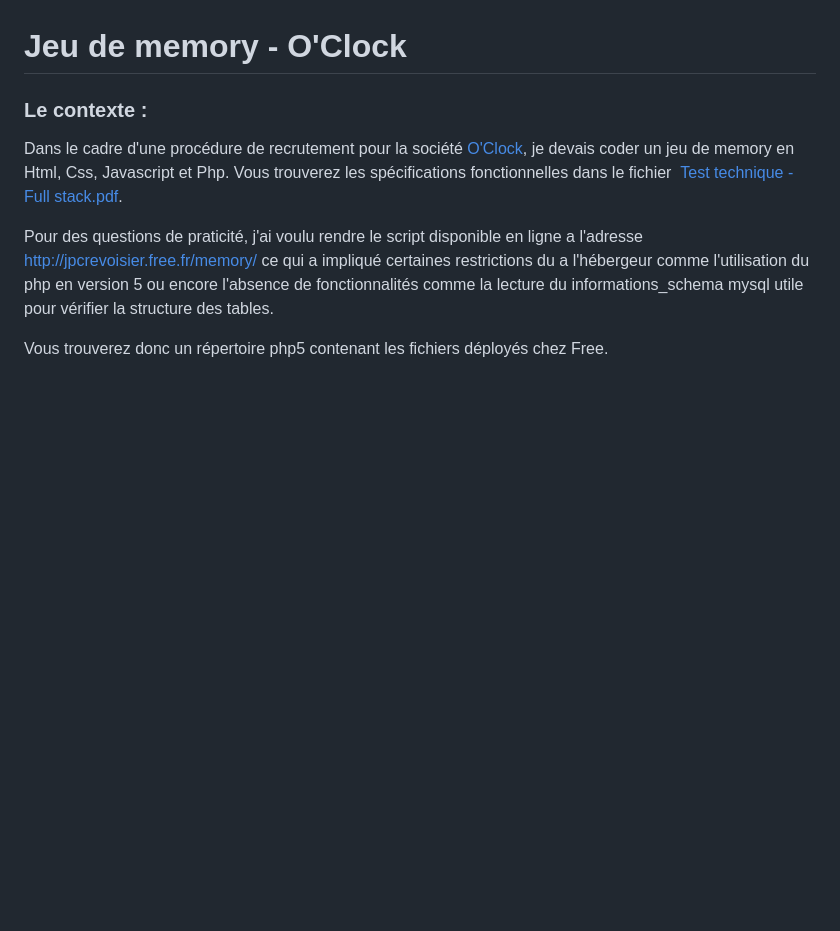
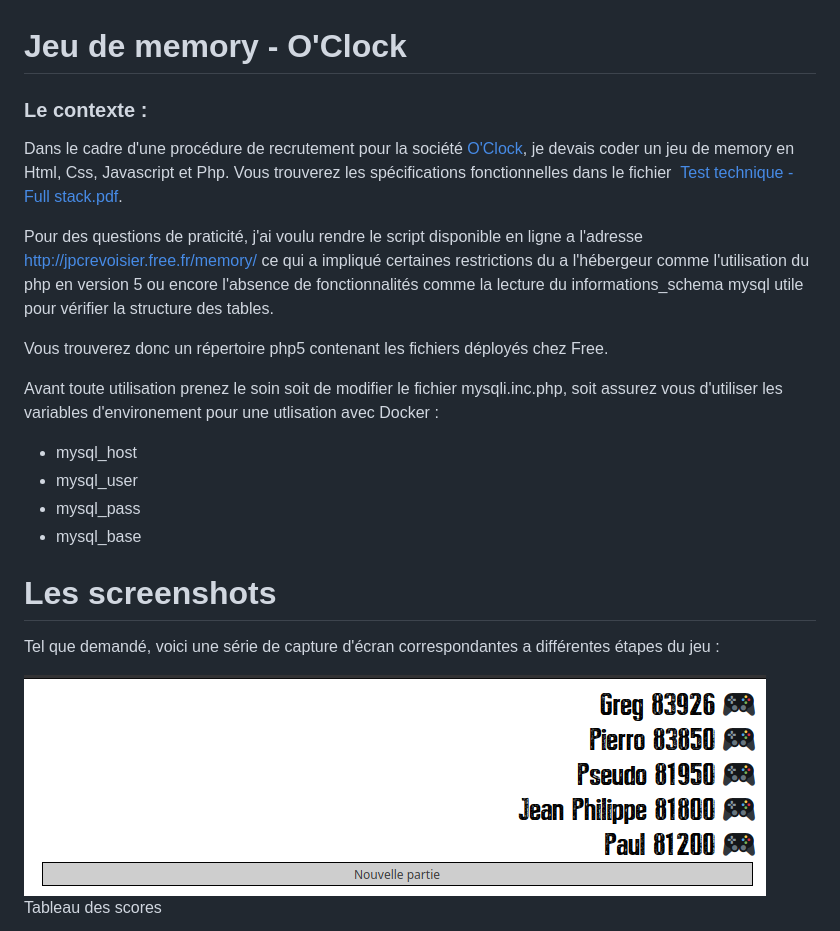
Before and after one commit to jpcrevoisier/memory, a Markdown page: README.md, the part around one of its changes. GitHub-like rendering; pictures changed too: scores.png (added); blank space fills up the shorter version.

Commit message:
Ajout des screenshots

```diff
--- a/README.md
+++ b/README.md
@@ -9,3 +9,19 @@ Vous trouverez les spécifications fonctionnelles dans le fichier  [Test techni
 Pour des questions de praticité, j'ai voulu rendre le script disponible en ligne a l'adresse [http://jpcrevoisier.free.fr/memory/](http://jpcrevoisier.free.fr/memory/) ce qui a impliqué certaines restrictions du a l'hébergeur comme l'utilisation du php en version 5 ou encore l'absence de fonctionnalités comme la lecture du informations_schema mysql utile pour vérifier la structure des tables.
 
 Vous trouverez donc un répertoire php5 contenant les fichiers déployés chez Free.
+
+Avant toute utilisation prenez le soin soit de modifier le fichier mysqli.inc.php, soit assurez vous d'utiliser les variables d'environement pour une utlisation avec Docker :
+
+- mysql_host
+- mysql_user
+- mysql_pass
+- mysql_base
+
+# Les screenshots
+
+Tel que demandé, voici une série de capture d'écran correspondantes a différentes étapes du jeu :
+
+![Tableau des scores](scores.png)
+Tableau des scores
+
+
```
Also changed, not shown: other parts of README.md (+14 -0 lines), cours.png (added), debut.png (added), gagne.png (added), perdu.png (added).
